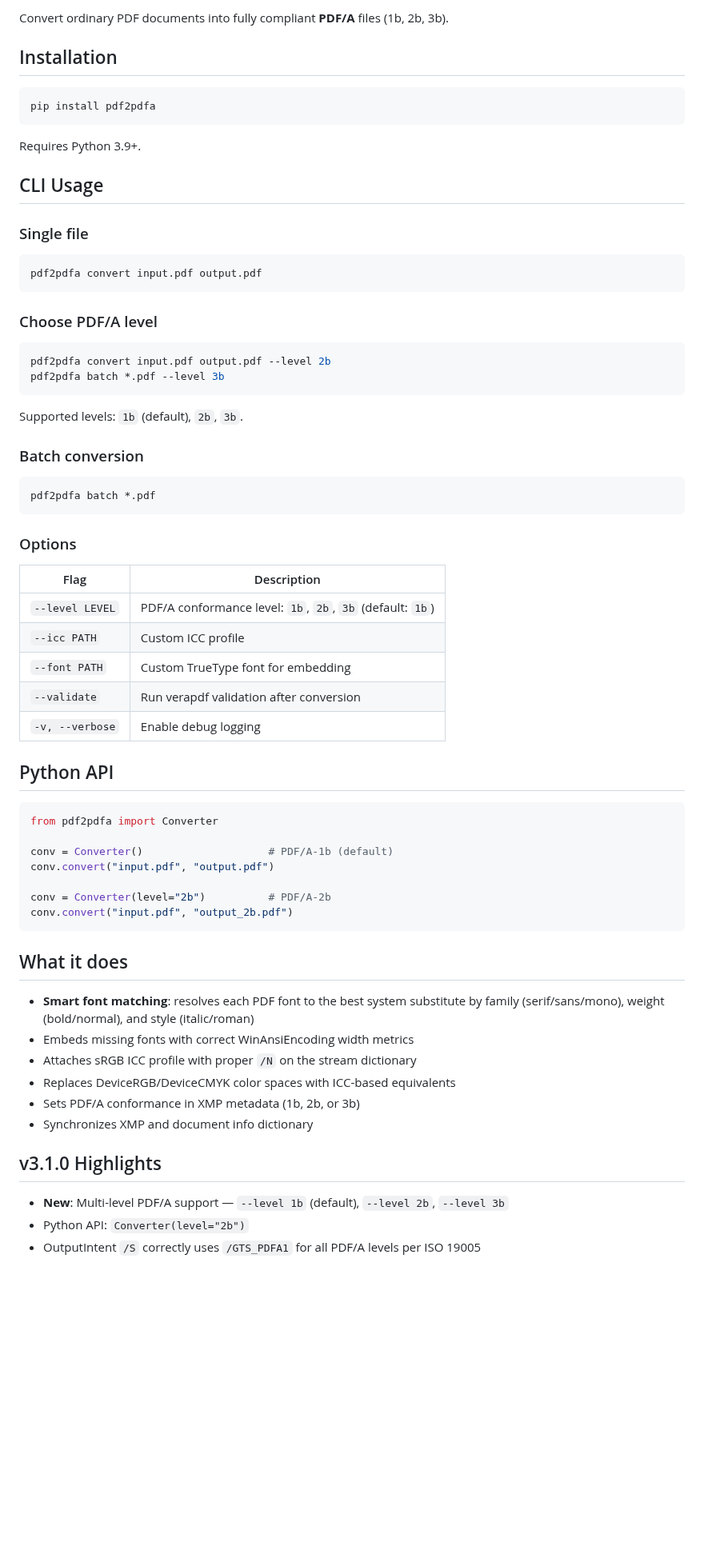
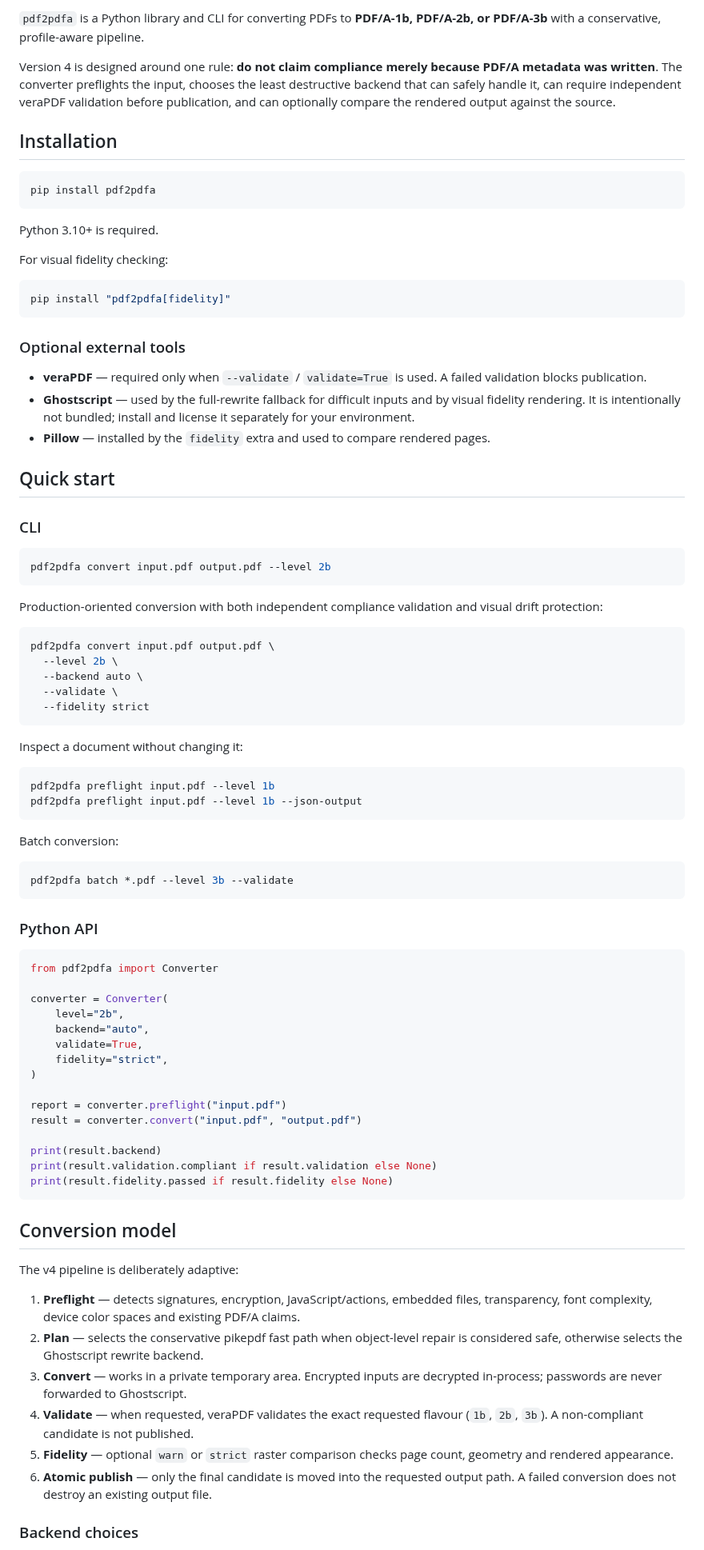
Before and after one commit to nks1990/pdf2pdfa, a Markdown page: README.md, the part around one of its changes. Shown at 80% size. Rendered like a GitHub page; blank space fills up the shorter version.

Commit message:
docs: rewrite README for v4 production model

````diff
--- a/README.md
+++ b/README.md
@@ -5,5 +6,7 @@
 
-Convert ordinary PDF documents into fully compliant **PDF/A** files (1b, 2b, 3b).
+`pdf2pdfa` is a Python library and CLI for converting PDFs to **PDF/A-1b, PDF/A-2b, or PDF/A-3b** with a conservative, profile-aware pipeline.
+
+Version 4 is designed around one rule: **do not claim compliance merely because PDF/A metadata was written**. The converter preflights the input, chooses the least destructive backend that can safely handle it, can require independent veraPDF validation before publication, and can optionally compare the rendered output against the source.
 
 ## Installation
 
@@ -11,65 +14,81 @@ Convert ordinary PDF documents into fully compliant **PDF/A** files (1b, 2b, 3b)
 pip install pdf2pdfa
 ```
 
-Requires Python 3.9+.
+Python 3.10+ is required.
 
-## CLI Usage
-
-### Single file
+For visual fidelity checking:
 
 ```bash
-pdf2pdfa convert input.pdf output.pdf
+pip install "pdf2pdfa[fidelity]"
 ```
 
-### Choose PDF/A level
+### Optional external tools
+
+- **veraPDF** — required only when `--validate` / `validate=True` is used. A failed validation blocks publication.
+- **Ghostscript** — used by the full-rewrite fallback for difficult inputs and by visual fidelity rendering. It is intentionally not bundled; install and license it separately for your environment.
+- **Pillow** — installed by the `fidelity` extra and used to compare rendered pages.
+
+## Quick start
+
+### CLI
 
 ```bash
 pdf2pdfa convert input.pdf output.pdf --level 2b
-pdf2pdfa batch *.pdf --level 3b
 ```
 
-Supported levels: `1b` (default), `2b`, `3b`.
-
-### Batch conversion
+Production-oriented conversion with both independent compliance validation and visual drift protection:
 
 ```bash
-pdf2pdfa batch *.pdf
+pdf2pdfa convert input.pdf output.pdf \
+  --level 2b \
+  --backend auto \
+  --validate \
+  --fidelity strict
 ```
 
-### Options
+Inspect a document without changing it:
 
-| Flag | Description |
-|------|-------------|
-| `--level LEVEL` | PDF/A conformance level: `1b`, `2b`, `3b` (default: `1b`) |
-| `--icc PATH` | Custom ICC profile |
-| `--font PATH` | Custom TrueType font for embedding |
-| `--validate` | Run verapdf validation after conversion |
-| `-v, --verbose` | Enable debug logging |
+```bash
+pdf2pdfa preflight input.pdf --level 1b
+pdf2pdfa preflight input.pdf --level 1b --json-output
+```
 
-## Python API
+Batch conversion:
+
+```bash
+pdf2pdfa batch *.pdf --level 3b --validate
+```
+
+### Python API
 
 ```python
 from pdf2pdfa import Converter
 
-conv = Converter()                    # PDF/A-1b (default)
-conv.convert("input.pdf", "output.pdf")
+converter = Converter(
+    level="2b",
+    backend="auto",
+    validate=True,
+    fidelity="strict",
+)
 
-conv = Converter(level="2b")          # PDF/A-2b
-conv.convert("input.pdf", "output_2b.pdf")
+report = converter.preflight("input.pdf")
+result = converter.convert("input.pdf", "output.pdf")
+
+print(result.backend)
+print(result.validation.compliant if result.validation else None)
+print(result.fidelity.passed if result.fidelity else None)
 ```
 
-## What it does
+## Conversion model
 
-- **Smart font matching**: resolves each PDF font to the best system substitute by family (serif/sans/mono), weight (bold/normal), and style (italic/roman)
-- Embeds missing fonts with correct WinAnsiEncoding width metrics
-- Attaches sRGB ICC profile with proper `/N` on the stream dictionary
-- Replaces DeviceRGB/DeviceCMYK color spaces with ICC-based equivalents
-- Sets PDF/A conformance in XMP metadata (1b, 2b, or 3b)
-- Synchronizes XMP and document info dictionary
+The v4 pipeline is deliberately adaptive:
 
-## v3.1.0 Highlights
+1. **Preflight** — detects signatures, encryption, JavaScript/actions, embedded files, transparency, font complexity, device color spaces and existing PDF/A claims.
+2. **Plan** — selects the conservative pikepdf fast path when object-level repair is considered safe, otherwise selects the Ghostscript rewrite backend.
+3. **Convert** — works in a private temporary area. Encrypted inputs are decrypted in-process; passwords are never forwarded to Ghostscript.
+4. **Validate** — when requested, veraPDF validates the exact requested flavour (`1b`, `2b`, `3b`). A non-compliant candidate is not published.
+5. **Fidelity** — optional `warn` or `strict` raster comparison checks page count, geometry and rendered appearance.
+6. **Atomic publish** — only the final candidate is moved into the requested output path. A failed conversion does not destroy an existing output file.
 
-- **New**: Multi-level PDF/A support — `--level 1b` (default), `--level 2b`, `--level 3b`
-- Python API: `Converter(level="2b")`
-- OutputIntent `/S` correctly uses `/GTS_PDFA1` for all PDF/A levels per ISO 19005
+### Backend choices
 
````
Also changed, not shown: other parts of README.md (+59 -21 lines).
